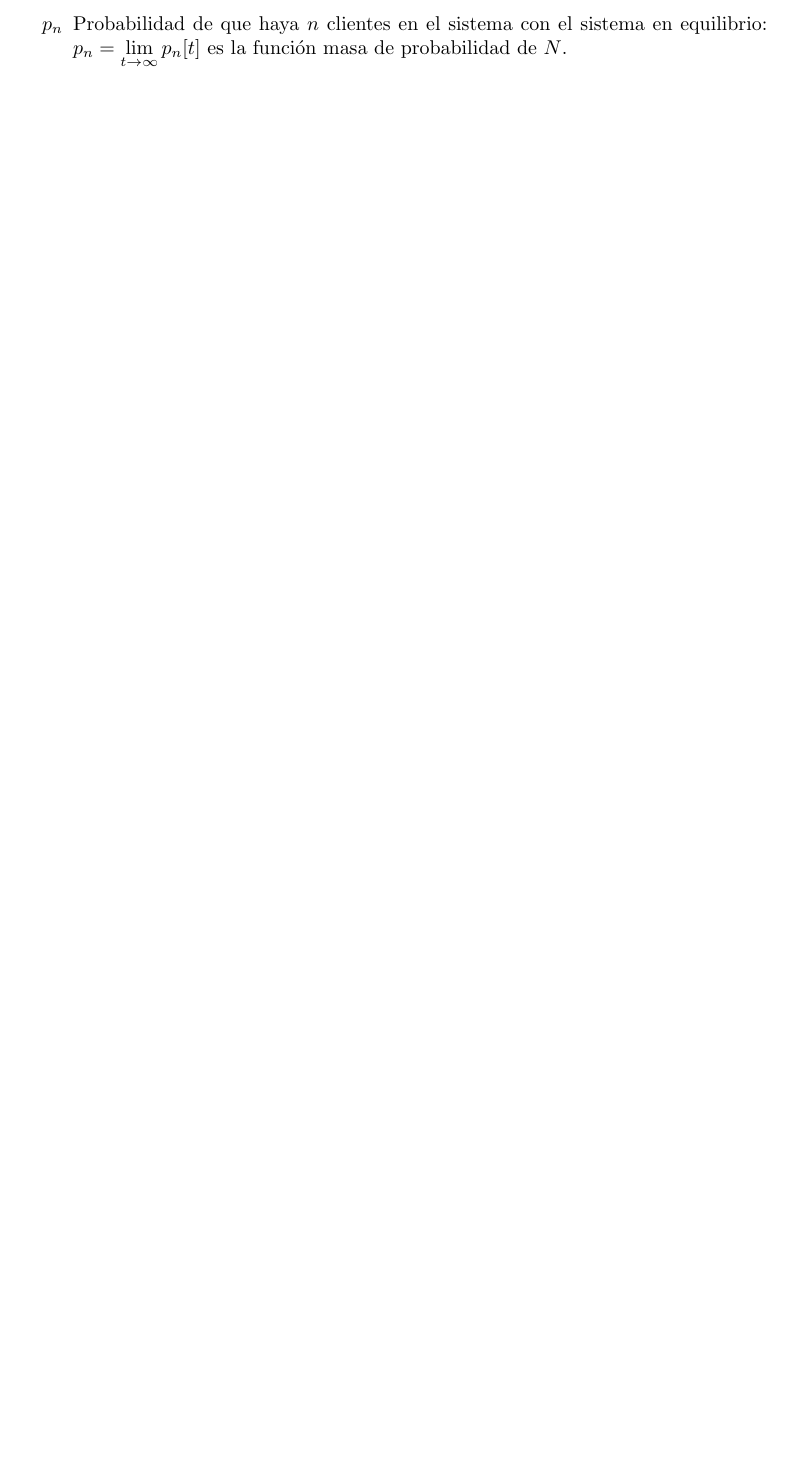
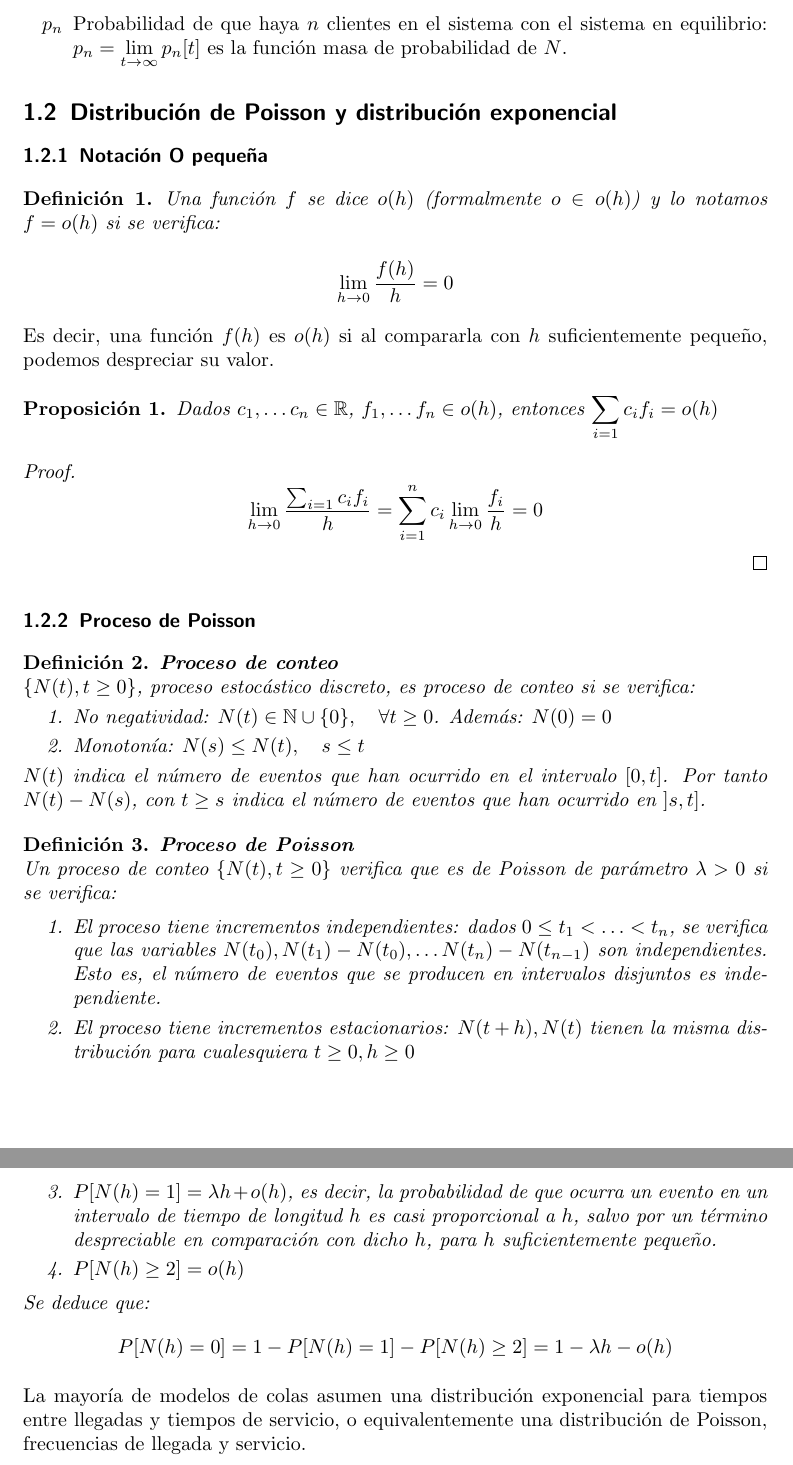
Before and after one commit to ncordon/queue-theory, a LaTeX document (queue-theory.tex): part of page 3 of 4 before the commit and two parts of pages 3 and 4 of 5 after it, the two joined at a grey line, cut so that both start at the same text, the shorter picture padded with empty space. Compiled offline with pdfLaTeX.

Commit message:
Añade introducción a procesos de Poisson

```diff
--- a/queue-theory.tex
+++ b/queue-theory.tex
@@ -12,6 +12,8 @@
 \newtheorem*{mydef}{Definición}
 \newtheorem{mydefn}{Definición}
 \newtheorem{theorem}{Teorema}
+\newtheorem{fact}{Proposición}
+\newtheorem{corollary}{Corolario}
 \everymath{\displaystyle} % Displaystyle por defecto
 
 % Comandos
@@ -103,6 +105,64 @@ De ellos se derivan las siguientes variables, también relevantes:
   Probabilidad de que haya $n$ clientes en el sistema con el sistema en equilibrio: $p_n = \lim_{t \rightarrow \infty} p_n[t]$ es la función masa de probabilidad de $N$.
 \end{itemize}
 
+\subsection{Distribución de Poisson y distribución exponencial}
+
+\subsubsection{Notación O pequeña}
+  \begin{mydefn}
+  Una función $f$ se dice $o(h)$ (formalmente $o\in o(h)$) y lo notamos $f=o(h)$ si se verifica:
+
+  \[\lim_{h\rightarrow 0} \frac{f(h)}{h} = 0\]
+  \end{mydefn}
+
+  Es decir, una función $f(h)$ es $o(h)$ si al compararla con $h$ suficientemente pequeño, podemos despreciar su
+  valor.
+
+  \begin{fact}
+  Dados $c_1, \ldots c_n \in \mathbb{R}$, $f_1, \ldots f_n \in o(h)$, entonces $\sum_{i=1} c_i f_i = o(h)$
+  \end{fact}
+
+  \begin{proof}
+  \[\lim_{h\rightarrow 0} \frac{\sum_{i=1} c_i f_i}{h} = \sum_{i=1}^n{c_i \lim_{h\rightarrow 0} \frac{f_i}{h}} = 0\]
+  \end{proof}
+
+\subsubsection{Proceso de Poisson}
+
+  \begin{mydefn} \textbf{Proceso de conteo}\\
+  $\{N(t), t\ge 0\}$, proceso estocástico discreto, es proceso de conteo si se verifica:
+  \begin{enumerate}
+    \item No negatividad: $N(t) \in \mathbb{N}\cup\{0\}, \quad \forall t\ge 0$. Además: $N(0)=0$
+    \item Monotonía: $N(s) \le N(t), \quad s \le t$
+  \end{enumerate}
+
+  $N(t)$ indica el número de eventos que han ocurrido en el intervalo $[0,t]$. Por tanto $N(t)- N(s)$, con $t\ge s$
+  indica el número de eventos que han ocurrido en $]s,t]$.
+  \end{mydefn}
+
+
+  \begin{mydefn} \textbf{Proceso de Poisson}\\
+  Un proceso de conteo $\{N(t), t\ge 0\}$ verifica que es de Poisson de parámetro $\lambda > 0$ si se verifica:
+
+  \begin{enumerate}
+    \item El proceso tiene incrementos independientes: dados $0 \le t_1 < \ldots < t_n$, se verifica que
+    las variables $N(t_0), N(t_1) - N(t_0), \ldots N(t_n)- N(t_{n-1})$ son independientes. Esto es, el número de eventos
+    que se producen en intervalos disjuntos es independiente.
+    \item El proceso tiene incrementos estacionarios: $N(t+h), N(t)$ tienen la misma distribución para cualesquiera
+    $t\ge 0, h\ge 0$
+    \item $P[N(h) = 1] = \lambda h + o(h)$, es decir, la probabilidad de que ocurra un evento en un intervalo de
+    tiempo de longitud $h$ es casi proporcional a $h$, salvo por un término despreciable en comparación con dicho $h$, para
+    $h$ suficientemente pequeño.
+    \item $P[N(h) \ge 2] = o(h)$
+  \end{enumerate}
+
+  Se deduce que:
+  \[P[N(h) = 0] = 1 - P[N(h)=1] - P[N(h) \ge 2] = 1 -\lambda h - o(h)\]
+  \end{mydefn}
+
+
+La mayoría de modelos de colas asumen una distribución exponencial para tiempos entre llegadas y tiempos
+de servicio, o equivalentemente una distribución de Poisson, frecuencias de llegada y servicio.
+
+
 %% Mas cosas
 
 %% Notación de Kendall
```
Also changed, not shown: queue-theory.tex (2 more changed lines).
